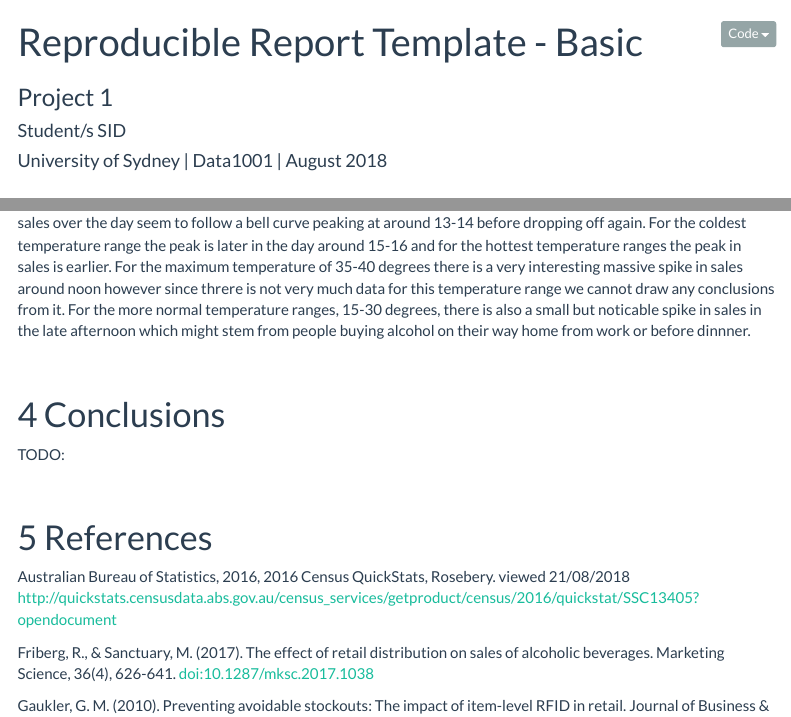
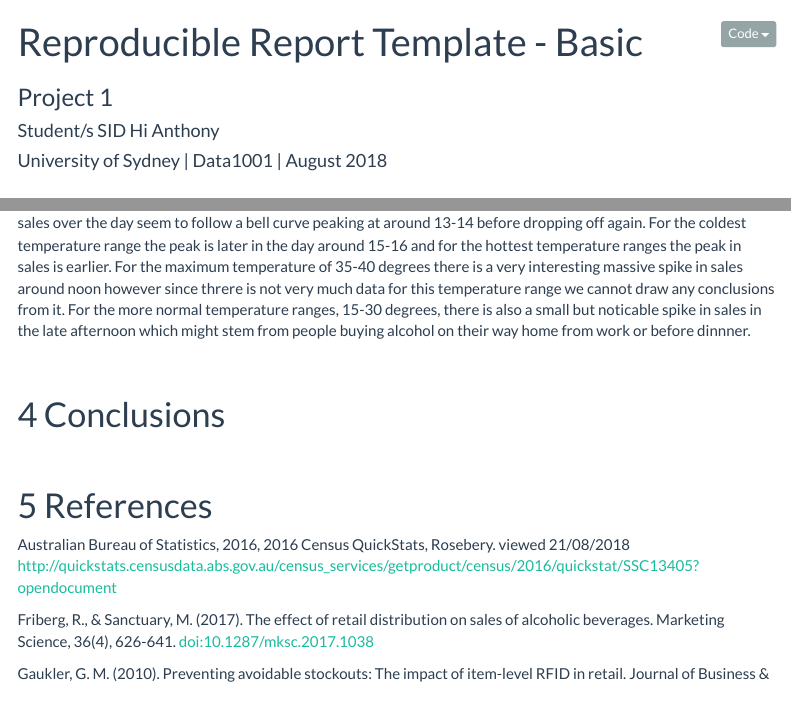
Before and after one commit to samhiggs/data, an R Markdown document (ReportTemplateExtended.Rmd): the page in a window 1100 px wide, from its top, and a second part further down, joined at a grey line. Rendered offline with R 4.5, knitr and Pandoc, with nearby package versions; menus at the side of the page are left out.

Commit message:
Test for Anthony

```diff
--- a/ReportTemplateExtended.Rmd
+++ b/ReportTemplateExtended.Rmd
@@ -1,6 +1,6 @@
 ---
 title: "Reproducible Report Template - Basic"
-author: "Student/s SID"
+author: "Student/s SID Hi Anthony"
 subtitle: "Project 1"
 date: "University of Sydney | Data1001 | August 2018"
 # You can change the title, subtitle, author etc.
@@ -326,7 +326,6 @@ The first trend worth noting is that for normal maximum temperature ranges (15-3
 
 # Conclusions
 
-TODO:
 
 <br>
 
```
